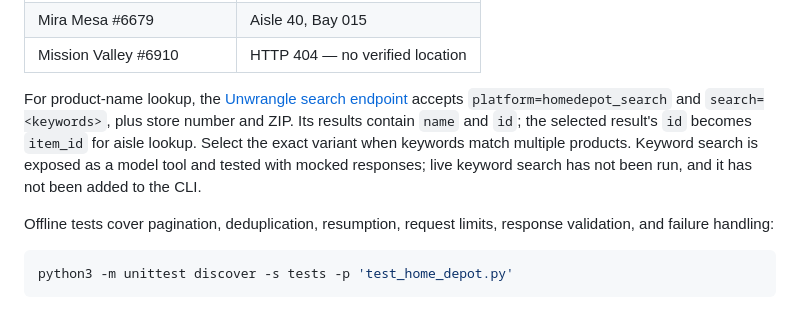
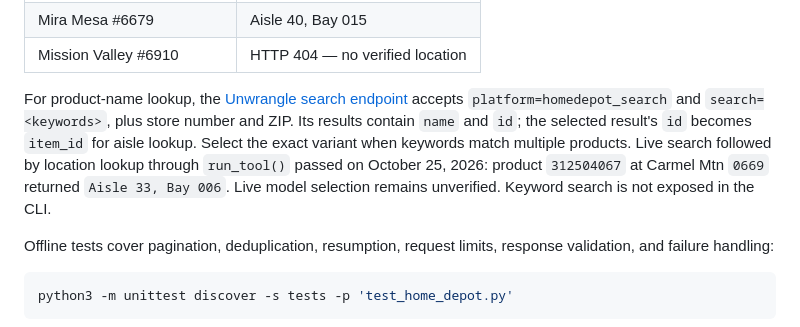
Before and after one commit to chheangg/ycgsf-pip, a Markdown page: integrations/home_depot/README.md, the part around the change. Rendered like a GitHub page.

Commit message:
Document verified live Home Depot aisle lookup

```diff
--- a/integrations/home_depot/README.md
+++ b/integrations/home_depot/README.md
@@ -93,7 +93,7 @@ Verified pilot values:
 | Mira Mesa #6679 | Aisle 40, Bay 015 |
 | Mission Valley #6910 | HTTP 404 — no verified location |
 
-For product-name lookup, the [Unwrangle search endpoint](https://docs.unwrangle.com/homedepot-search-results-api/) accepts `platform=homedepot_search` and `search=<keywords>`, plus store number and ZIP. Its results contain `name` and `id`; the selected result's `id` becomes `item_id` for aisle lookup. Select the exact variant when keywords match multiple products. Keyword search is exposed as a model tool and tested with mocked responses; live keyword search has not been run, and it has not been added to the CLI.
+For product-name lookup, the [Unwrangle search endpoint](https://docs.unwrangle.com/homedepot-search-results-api/) accepts `platform=homedepot_search` and `search=<keywords>`, plus store number and ZIP. Its results contain `name` and `id`; the selected result's `id` becomes `item_id` for aisle lookup. Select the exact variant when keywords match multiple products. Live search followed by location lookup through `run_tool()` passed on October 25, 2026: product `312504067` at Carmel Mtn `0669` returned `Aisle 33, Bay 006`. Live model selection remains unverified. Keyword search is not exposed in the CLI.
 
 Offline tests cover pagination, deduplication, resumption, request limits, response validation, and failure handling:
 
```
